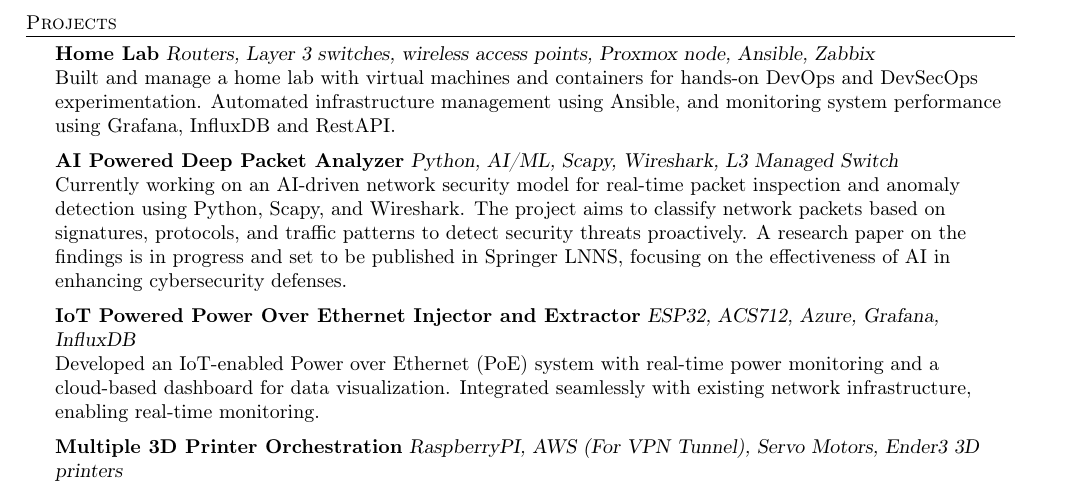
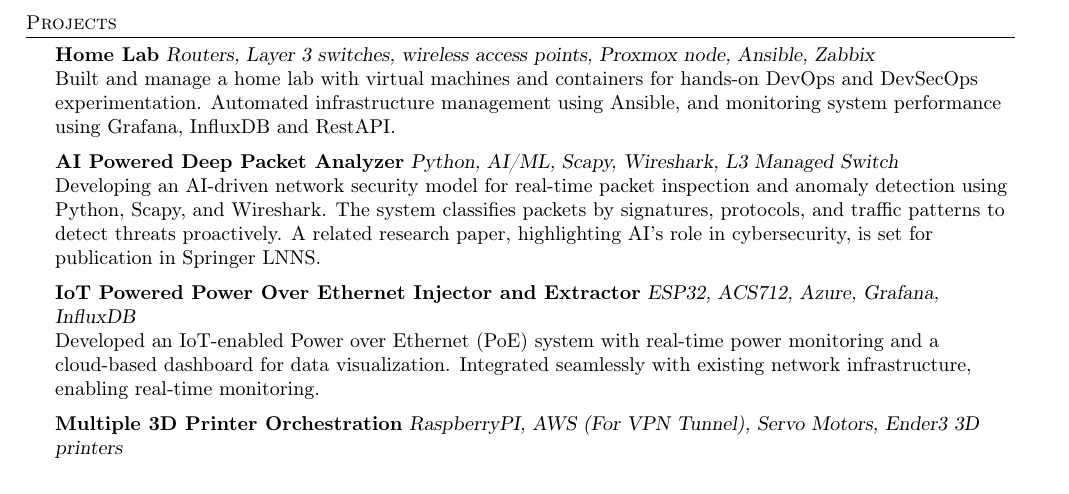
Before and after one commit to iflyrana/resume, a LaTeX CV (resume.tex): part of page 1 of 2 before the commit and part of the page after it, cut so that both start at the same text. Compiled offline with pdfLaTeX.

Commit message:
Ensured page formatting

```diff
--- a/resume.tex
+++ b/resume.tex
@@ -130,7 +130,7 @@
 Built and manage a home lab with virtual machines and containers for hands-on DevOps and DevSecOps experimentation. Automated infrastructure management using Ansible, and monitoring system performance using Grafana, InfluxDB and RestAPI.\\
 \vspace*{2mm}
 {\textbf{AI Powered Deep Packet Analyzer}} {\sl Python, AI/ML, Scapy, Wireshark, L3 Managed Switch} \\
-Currently working on an AI-driven network security model for real-time packet inspection and anomaly detection using Python, Scapy, and Wireshark. The project aims to classify network packets based on signatures, protocols, and traffic patterns to detect security threats proactively. A research paper on the findings is in progress and set to be published in Springer LNNS, focusing on the effectiveness of AI in enhancing cybersecurity defenses.\\
+Developing an AI-driven network security model for real-time packet inspection and anomaly detection using Python, Scapy, and Wireshark. The system classifies packets by signatures, protocols, and traffic patterns to detect threats proactively. A related research paper, highlighting AI’s role in cybersecurity, is set for publication in Springer LNNS.\\
 \vspace*{2mm}
 {\textbf{IoT Powered Power Over Ethernet Injector and Extractor}} {\sl ESP32, ACS712, Azure, Grafana, InfluxDB} \\
 Developed an IoT-enabled Power over Ethernet (PoE) system with real-time power monitoring and a cloud-based dashboard for data visualization. Integrated seamlessly with existing network infrastructure, enabling real-time monitoring.\\
```
Also changed, not shown: resume.pdf, 1 other file.
